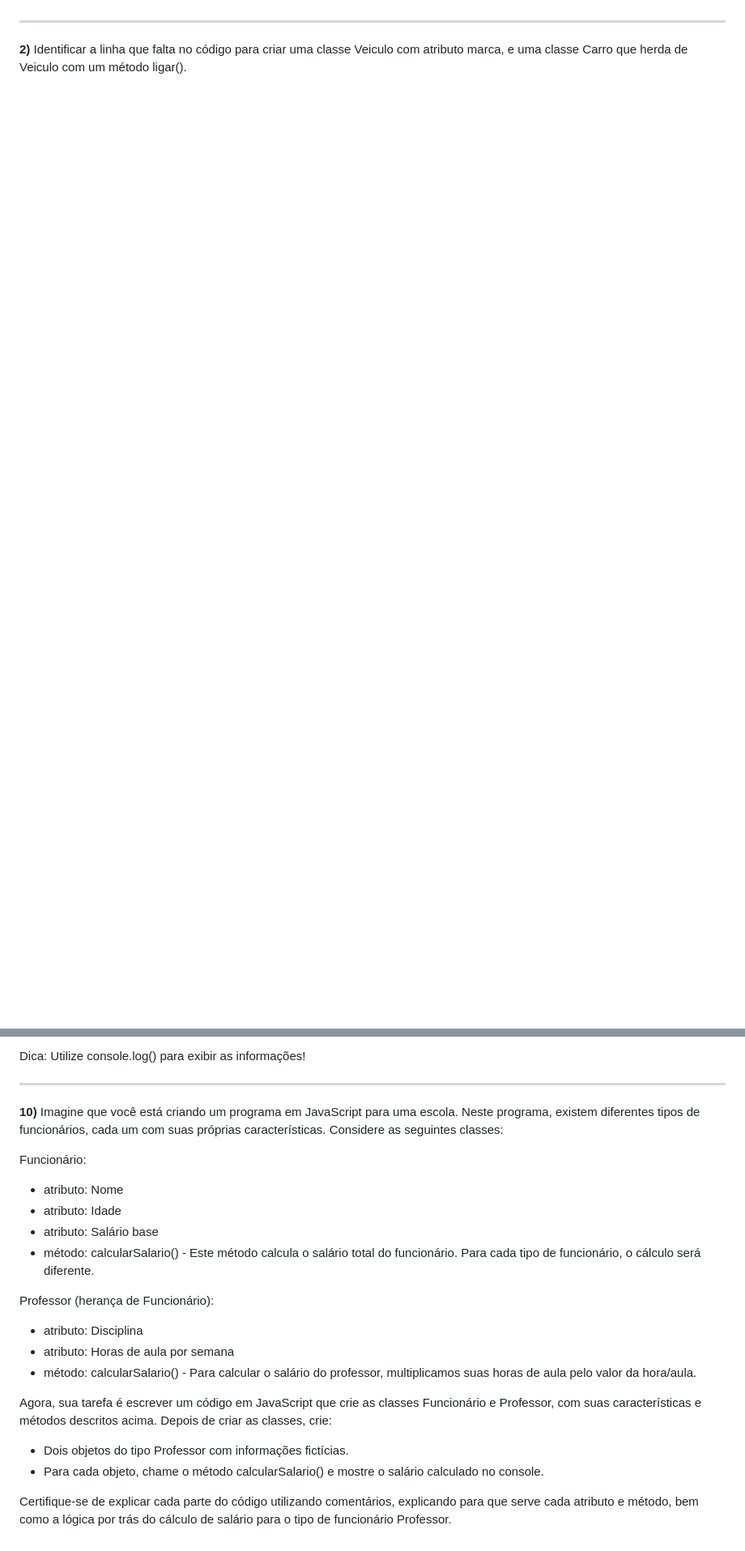
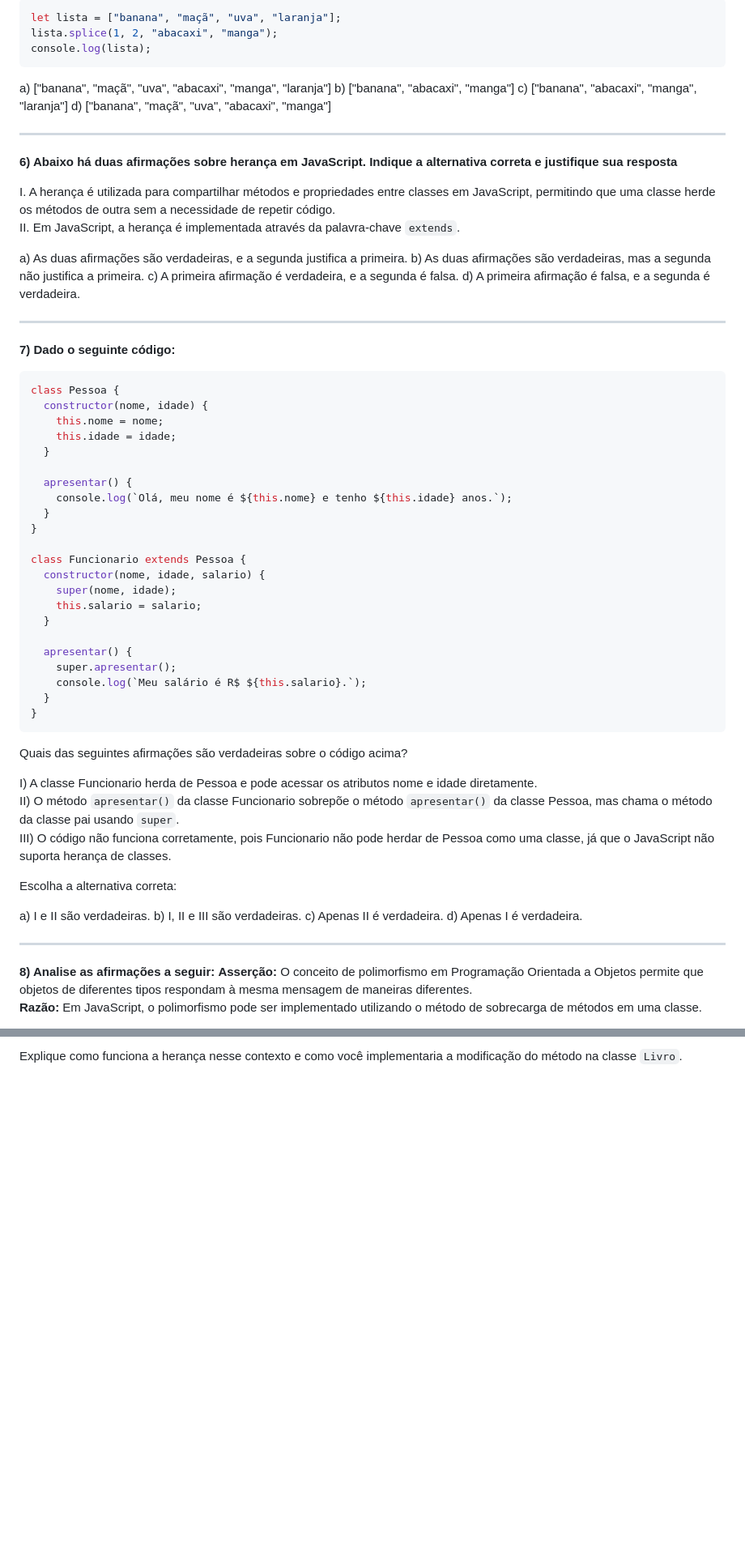
Before and after one commit to InteliContent/M1, a Markdown page: Semana_05/Exercicios/lista_01.md, 2 parts joined by grey strips. Shown at 81% size. Drawn GitHub-style; blank space fills up the shorter version.

````diff
--- a/Semana_05/Exercicios/lista_01.md
+++ b/Semana_05/Exercicios/lista_01.md
@@ -33,5 +93,67 @@ d) Imprime os números ímpares de 2 a 10.
+```javascript
+let lista = ["banana", "maçã", "uva", "laranja"];
+lista.splice(1, 2, "abacaxi", "manga");
+console.log(lista);
+```
+a) ["banana", "maçã", "uva", "abacaxi", "manga", "laranja"]
+b) ["banana", "abacaxi", "manga"]
+c) ["banana", "abacaxi", "manga", "laranja"]
+d) ["banana", "maçã", "uva", "abacaxi", "manga"]
+______
+**6) Abaixo há duas afirmações sobre herança em JavaScript. Indique a alternativa correta e justifique sua resposta**
+
+I. A herança é utilizada para compartilhar métodos e propriedades entre classes em JavaScript, permitindo que uma classe herde os métodos de outra sem a necessidade de repetir código.
+II. Em JavaScript, a herança é implementada através da palavra-chave `extends`.
+
+a) As duas afirmações são verdadeiras, e a segunda justifica a primeira.
+b) As duas afirmações são verdadeiras, mas a segunda não justifica a primeira.
+c) A primeira afirmação é verdadeira, e a segunda é falsa.
+d) A primeira afirmação é falsa, e a segunda é verdadeira.
+______
+
+**7) Dado o seguinte código:**
+
+```javascript
+class Pessoa {
+  constructor(nome, idade) {
+    this.nome = nome;
+    this.idade = idade;
+  }
+
+  apresentar() {
+    console.log(`Olá, meu nome é ${this.nome} e tenho ${this.idade} anos.`);
+  }
+}
+
+class Funcionario extends Pessoa {
+  constructor(nome, idade, salario) {
+    super(nome, idade);
+    this.salario = salario;
+  }
+
+  apresentar() {
+    super.apresentar();
+    console.log(`Meu salário é R$ ${this.salario}.`);
+  }
+}
+```
+
+Quais das seguintes afirmações são verdadeiras sobre o código acima?
+
+I) A classe Funcionario herda de Pessoa e pode acessar os atributos nome e idade diretamente.
+II) O método `apresentar()` da classe Funcionario sobrepõe o método `apresentar()` da classe Pessoa, mas chama o método da classe pai usando `super`.
+III) O código não funciona corretamente, pois Funcionario não pode herdar de Pessoa como uma classe, já que o JavaScript não suporta herança de classes.
+
+Escolha a alternativa correta:
+
+a) I e II são verdadeiras.
+b) I, II e III são verdadeiras.
+c) Apenas II é verdadeira.
+d) Apenas I é verdadeira.
 
 ______
 
-**2)** Identificar a linha que falta no código para criar uma classe Veiculo com atributo marca, e uma classe Carro que herda de Veiculo com um método ligar().
+**8) Analise as afirmações a seguir:**
+**Asserção:** O conceito de polimorfismo em Programação Orientada a Objetos permite que objetos de diferentes tipos respondam à mesma mensagem de maneiras diferentes.
+**Razão:** Em JavaScript, o polimorfismo pode ser implementado utilizando o método de sobrecarga de métodos em uma classe.
 
@@ -168,23 +188 @@ Chamando o Método para Ver o Total:
-Dica: Utilize console.log() para exibir as informações!
-
-
-______
-
-**10)** Imagine que você está criando um programa em JavaScript para uma escola. Neste programa, existem diferentes tipos de funcionários, cada um com suas próprias características. Considere as seguintes classes:
-
-Funcionário:
-- atributo: Nome
-- atributo: Idade
-- atributo: Salário base
-- método: calcularSalario() - Este método calcula o salário total do funcionário. Para cada tipo de funcionário, o cálculo será diferente.
-
-Professor (herança de Funcionário):
-- atributo: Disciplina
-- atributo: Horas de aula por semana
-- método: calcularSalario() - Para calcular o salário do professor, multiplicamos suas horas de aula pelo valor da hora/aula.
-
-Agora, sua tarefa é escrever um código em JavaScript que crie as classes Funcionário e Professor, com suas características e métodos descritos acima. Depois de criar as classes, crie:
-- Dois objetos do tipo Professor com informações fictícias.
-- Para cada objeto, chame o método calcularSalario() e mostre o salário calculado no console.
-
-Certifique-se de explicar cada parte do código utilizando comentários, explicando para que serve cada atributo e método, bem como a lógica por trás do cálculo de salário para o tipo de funcionário Professor.
+Explique como funciona a herança nesse contexto e como você implementaria a modificação do método na classe `Livro`.
````
Also changed, not shown: other parts of Semana_05/Exercicios/lista_01.md (+92 -134 lines).
